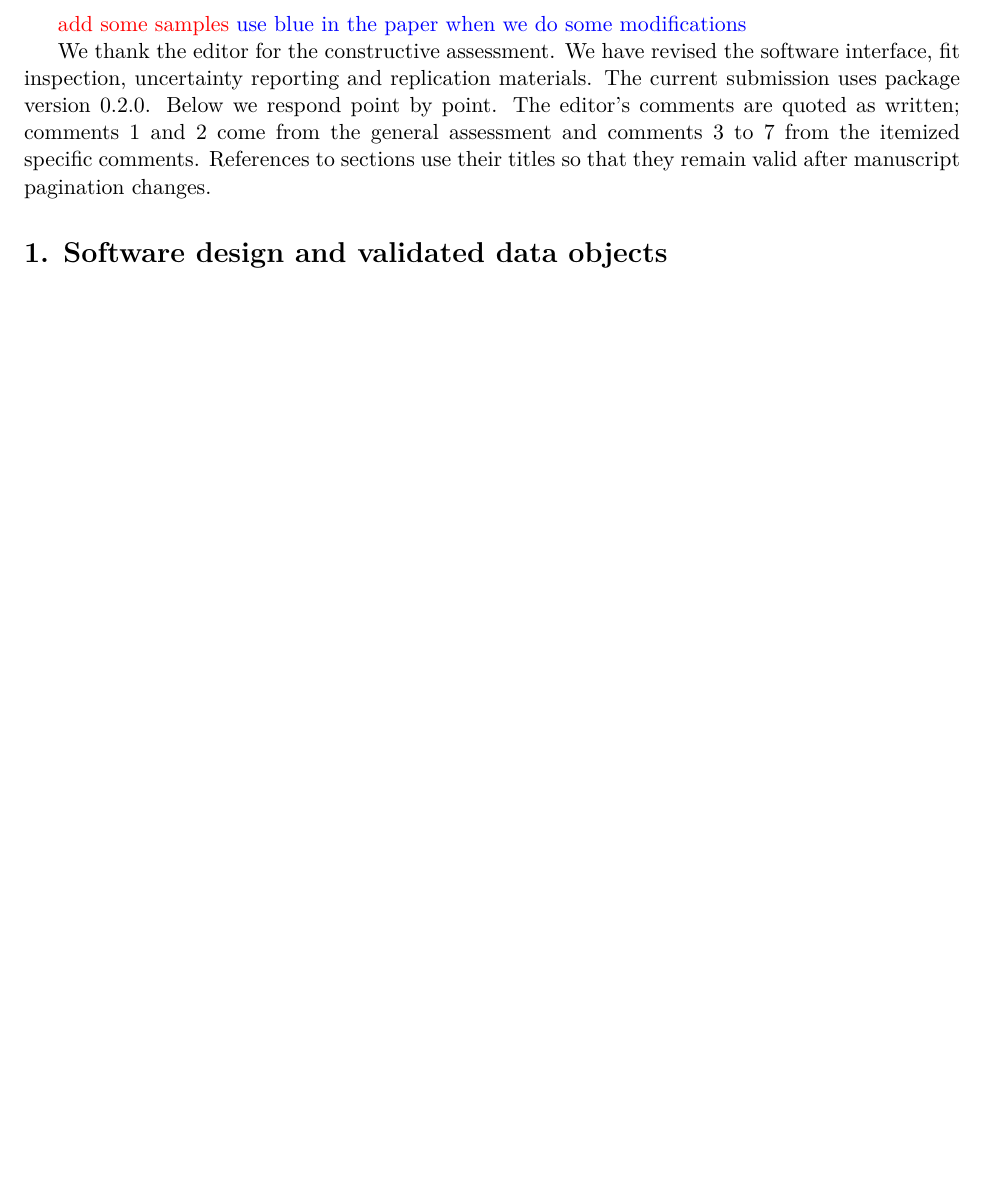
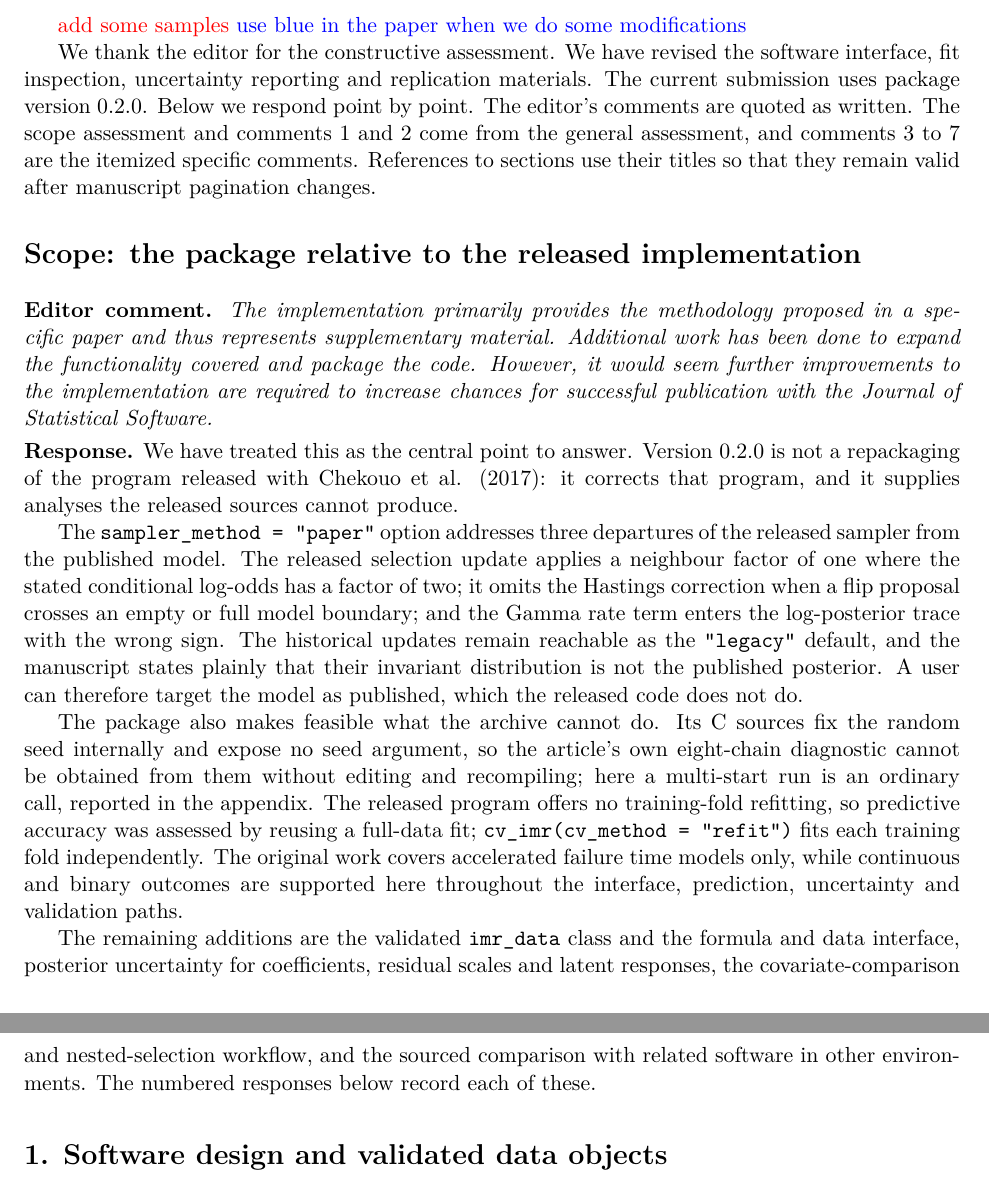
Before and after one commit to h7nian/IntegMultiReg, a LaTeX document (paper/response-to-editor.tex): part of page 1 of 4 before the commit and two parts of pages 1 and 2 of 5 after it, the two joined at a grey line, cut so that both start at the same text, the shorter picture padded with empty space. Compiled offline with pdfLaTeX.

Commit message:
Retain latent response draws, answer the scope assessment, mark revisions blue
Latent draws. posterior_draws(latent = TRUE) now keeps the augmented response
for binary and right-censored fits, and summary() and confint() take
parm = "latent" to report it per subject. This closes the review note "summary
of the latent values. currently we do not have", which was literally correct:
the kernel augmented the response each sweep and discarded it. I had earlier
told the user the opposite, that everything the notes asked for already
existed; that was right for the residual variance and wrong for this.

The draws are opt-in because they cost one number per draw per subject, and a
continuous outcome retains nothing because its response is observed. The
coefficient draws are bit-identical with and without the flag, which the tests
assert. Three tests cover the pairing, the semantics and the refusals: a
subject's latent value moves if and only if it is censored, every censored draw
sits above its observed time, and an event time is reproduced exactly. The
suite is 2864 passing, 0 failures, up from 2851; cran-comments.md is updated to
match.

Scope. The response letter now answers the editor's headline judgment, that
the implementation "represents supplementary material", instead of only the
seven itemised comments. It states what the package corrects in the released
sampler and what the archived sources cannot produce at all.

Blue marking. The reviewer asked on Overleaf that modifications be set in
blue. Everything changed since that note is now blue: the two worked-example
blocks and the latent paragraph. The \revised macro and the colour groups
should come out before submission.

Co-Authored-By: Claude Opus 5 (1M context) <noreply@anthropic.com>
Claude-Session: https://claude.ai/code/session_01AKxsgRbtee8QYHT9o897ZT

```diff
--- a/paper/response-to-editor.tex
+++ b/paper/response-to-editor.tex
@@ -32,10 +32,51 @@ Multi-Regression of Multi-Platform Biomarkers}
 We thank the editor for the constructive assessment. We have revised the
 software interface, fit inspection, uncertainty reporting and replication
 materials. The current submission uses package version 0.2.0. Below we respond
-point by point. The editor's comments are quoted as written; comments~1 and~2
-come from the general assessment and comments~3 to~7 from the itemized specific
-comments. References to sections use their titles so that they remain valid
+point by point. The editor's comments are quoted as written. The scope
+assessment and comments~1 and~2 come from the general assessment, and
+comments~3 to~7 are the itemized specific comments. References to sections use their titles so that they remain valid
 after manuscript pagination changes.
+
+\section*{Scope: the package relative to the released implementation}
+\begin{editorcomment}
+The implementation primarily provides the methodology proposed in a specific
+paper and thus represents supplementary material. Additional work has been done
+to expand the functionality covered and package the code. However, it would seem
+further improvements to the implementation are required to increase chances for
+successful publication with the Journal of Statistical Software.
+\end{editorcomment}
+\begin{response}
+We have treated this as the central point to answer. Version 0.2.0 is not a
+repackaging of the program released with Chekouo et al. (2017): it corrects that
+program, and it supplies analyses the released sources cannot produce.
+
+The \code{sampler\_method = "paper"} option addresses three departures of the
+released sampler from the published model. The released selection update applies a
+neighbour factor of one where the stated conditional log-odds has a factor of
+two; it omits the Hastings correction when a flip proposal crosses an
+empty or full model boundary; and the Gamma rate term enters the log-posterior
+trace with the wrong sign. The historical updates remain reachable as the
+\code{"legacy"} default, and the manuscript states plainly that their invariant
+distribution is not the published posterior. A user can therefore target the
+model as published, which the released code does not do.
+
+The package also makes feasible what the archive cannot do. Its C
+sources fix the random seed internally and expose no seed argument, so the
+article's own eight-chain diagnostic cannot be obtained from them without
+editing and recompiling; here a multi-start run is an ordinary call, reported in
+the appendix. The released program offers no training-fold refitting, so
+predictive accuracy was assessed by reusing a full-data fit;
+\code{cv\_imr(cv\_method = "refit")} fits each training fold independently. The
+original work covers accelerated failure time models only, while continuous and
+binary outcomes are supported here throughout the interface, prediction,
+uncertainty and validation paths.
+
+The remaining additions are the validated \code{imr\_data} class and the
+formula and data interface, posterior uncertainty for coefficients, residual
+scales and latent responses, the covariate-comparison and nested-selection
+workflow, and the sourced comparison with related software in other
+environments. The numbered responses below record each of these.
+\end{response}
 
 \section*{1. Software design and validated data objects}
 \begin{editorcomment}
```
Also changed, not shown: IntegMultiReg/NEWS.md (+6 -0 lines), IntegMultiReg/cran-comments.md (+5 -1 lines), paper/IntegMultiReg.tex (+17 -0 lines), paper/response-to-editor.tex (6 more changed lines), 7 other files.
